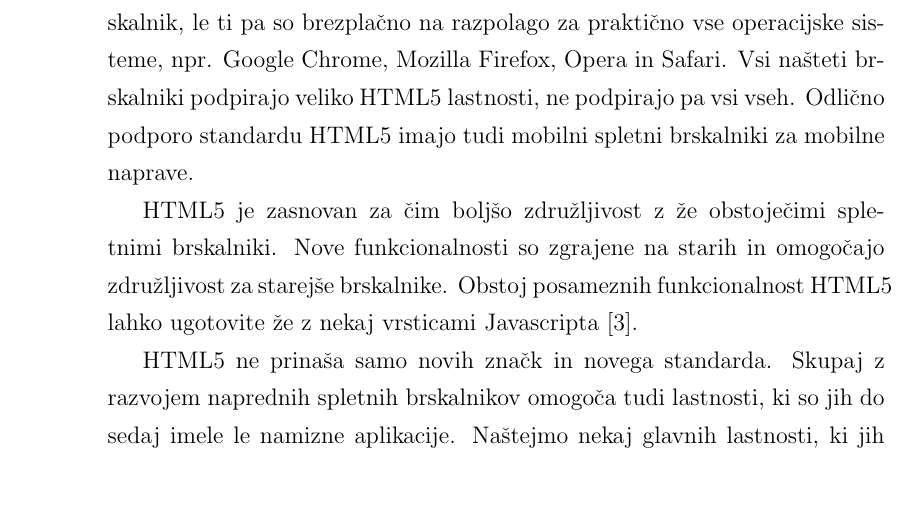
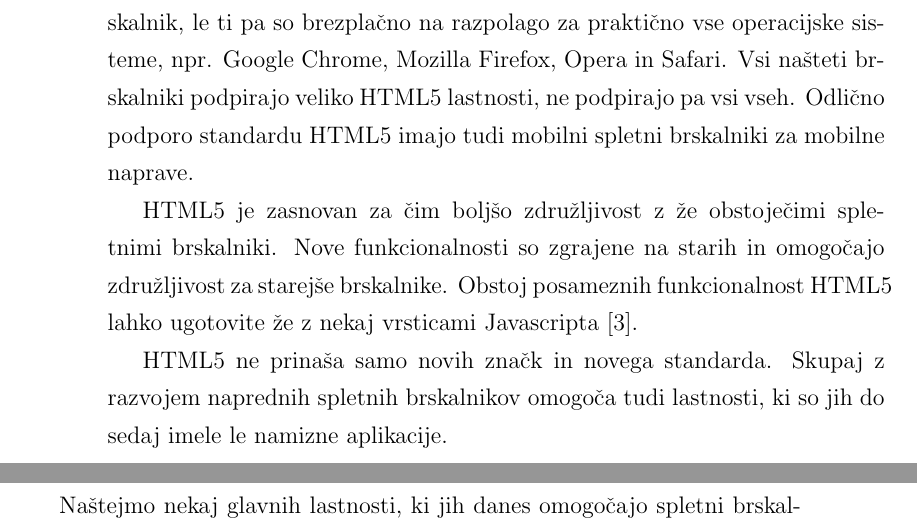
Before and after one commit to Ivansek/thesis, a LaTeX thesis (report/diploma-2_maj2012.tex): part of page 40 of 52 before the commit and two parts of pages 40 and 41 of 52 after it, the two joined at a grey line, cut so that both start at the same text, the shorter picture padded with empty space. Compiled offline with pdfLaTeX.

Commit message:
Report update

```diff
--- a/report/diploma-2_maj2012.tex
+++ b/report/diploma-2_maj2012.tex
@@ -560,7 +559,10 @@ brskalniki. Nove funkcionalnosti so zgrajene na starih in omogo\v cajo zdru\v zl
 za starej\v se brskalnike. Obstoj posameznih funkcionalnost
 HTML5 lahko ugotovite \v ze z nekaj vrsticami Javascripta \cite{html5}.
 
-HTML5 ne prina\v sa samo novih zna\v ck in novega standarda. Skupaj z razvojem naprednih spletnih brskalnikov omogo\v ca tudi lastnosti, ki so jih do sedaj imele le namizne aplikacije. Na\v stejmo nekaj glavnih lastnosti, ki jih danes omogo\v cajo spletni brskalniki
+HTML5 ne prina\v sa samo novih zna\v ck in novega standarda. Skupaj z razvojem naprednih spletnih brskalnikov omogo\v ca tudi lastnosti, ki so jih do sedaj imele le namizne aplikacije.
+
+\newpage
+Na\v stejmo nekaj glavnih lastnosti, ki jih danes omogo\v cajo spletni brskalniki
 \cite{html5rocks}:
 
 \begin{itemize}
```
Also changed, not shown: report/diploma-2_maj2012.pdf, report/diploma-2_maj2012.tex (7 more changed lines).
